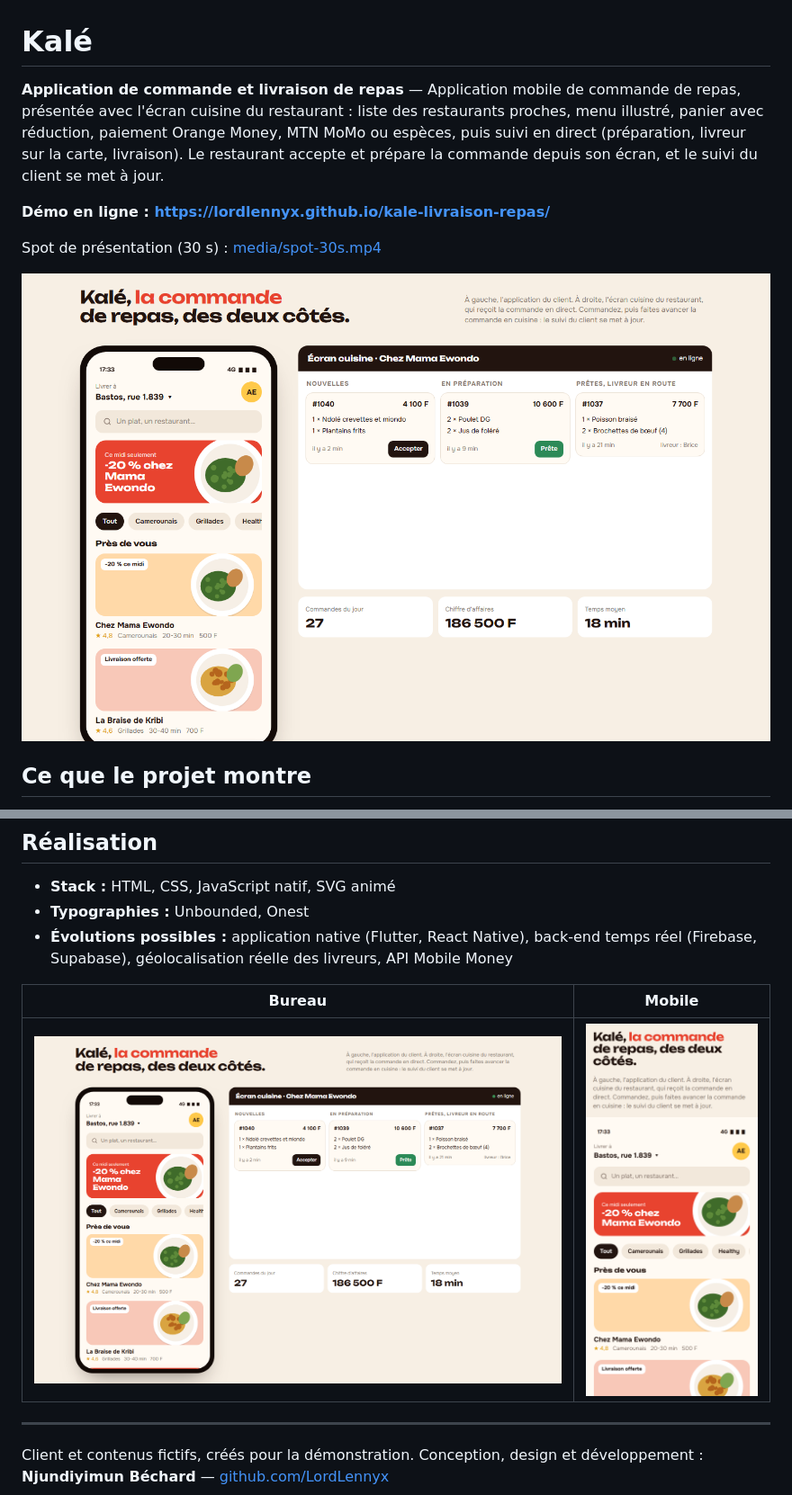
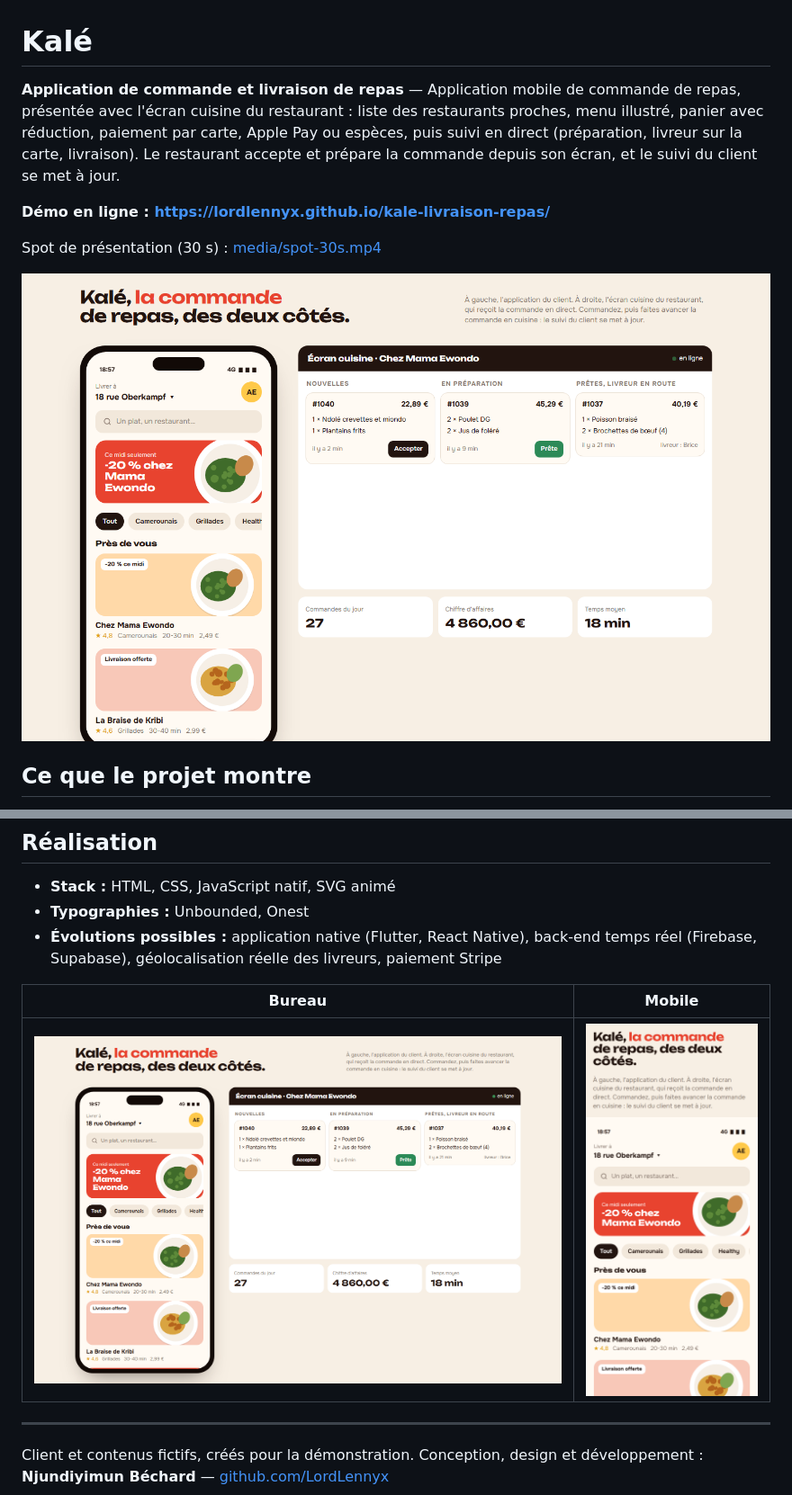
Before and after one commit to LordLennyx/kale-livraison-repas, a Markdown page: README.md, 2 parts joined by grey strips. Shown at 90% size. Drawn GitHub-style; pictures changed too: media/capture-bureau-complet.png, media/capture-bureau.png, media/capture-mobile.png.

Commit message:
Tarifs en euros et medias mis a jour

```diff
--- a/README.md
+++ b/README.md
@@ -1,6 +1,6 @@
 # Kalé
 
-**Application de commande et livraison de repas** — Application mobile de commande de repas, présentée avec l'écran cuisine du restaurant : liste des restaurants proches, menu illustré, panier avec réduction, paiement Orange Money, MTN MoMo ou espèces, puis suivi en direct (préparation, livreur sur la carte, livraison). Le restaurant accepte et prépare la commande depuis son écran, et le suivi du client se met à jour.
+**Application de commande et livraison de repas** — Application mobile de commande de repas, présentée avec l'écran cuisine du restaurant : liste des restaurants proches, menu illustré, panier avec réduction, paiement par carte, Apple Pay ou espèces, puis suivi en direct (préparation, livreur sur la carte, livraison). Le restaurant accepte et prépare la commande depuis son écran, et le suivi du client se met à jour.
 
 **Démo en ligne : [https://lordlennyx.github.io/kale-livraison-repas/](https://lordlennyx.github.io/kale-livraison-repas/)**
 
@@ -20,7 +20,7 @@ Spot de présentation (30 s) : [media/spot-30s.mp4](https://lordlennyx.github.io
 
 - **Stack :** HTML, CSS, JavaScript natif, SVG animé
 - **Typographies :** Unbounded, Onest
-- **Évolutions possibles :** application native (Flutter, React Native), back-end temps réel (Firebase, Supabase), géolocalisation réelle des livreurs, API Mobile Money
+- **Évolutions possibles :** application native (Flutter, React Native), back-end temps réel (Firebase, Supabase), géolocalisation réelle des livreurs, paiement Stripe
 
 | Bureau | Mobile |
 |---|---|
```
Also changed, not shown: media/affiche-spot.jpg, 4 other files.
